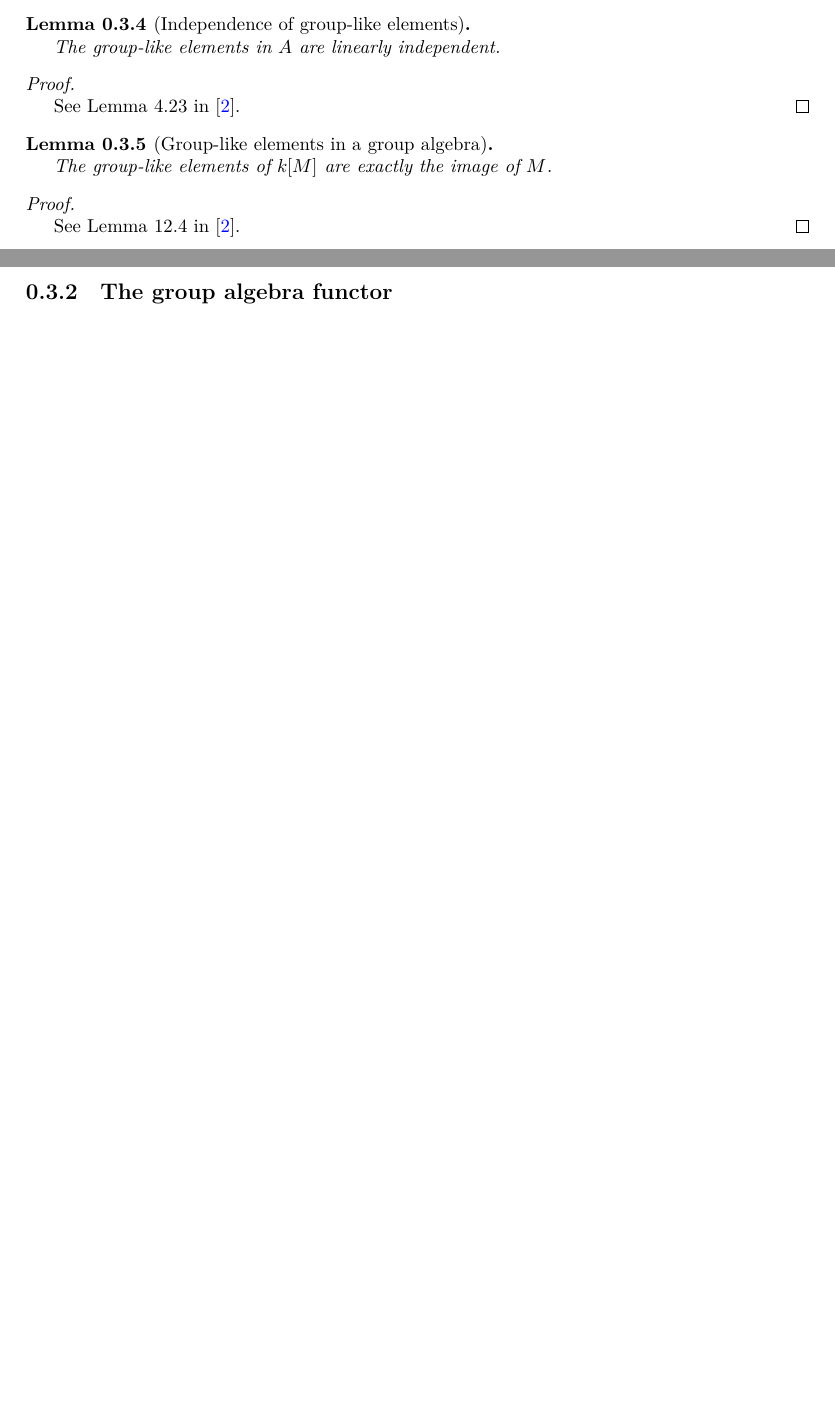
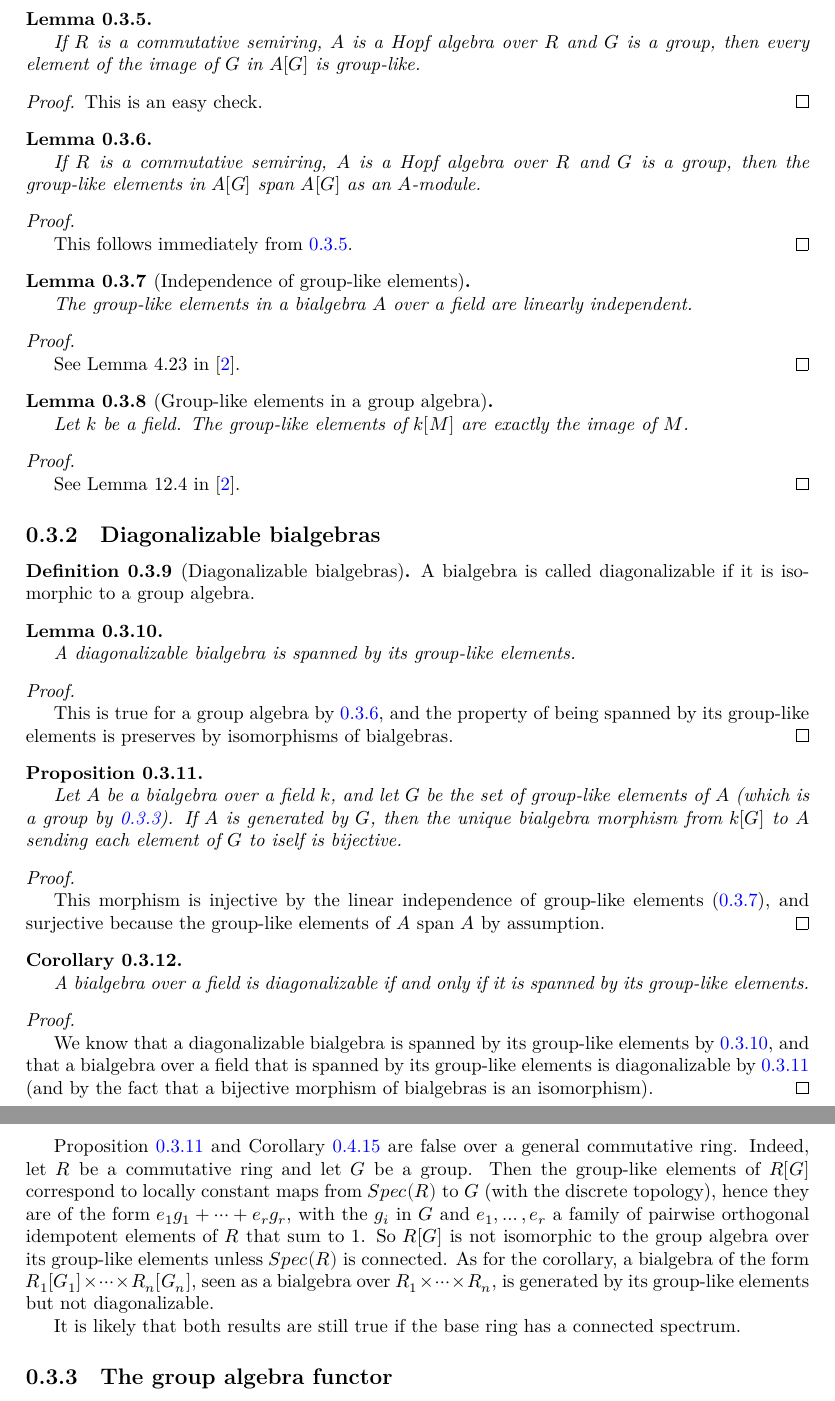
Before and after one commit to YaelDillies/Toric, a LaTeX document (blueprint/src/print.tex, which reads blueprint/src/chapters/00-3-hopf-algebras.tex): two parts of pages 4 and 5 of 17 before the commit and two parts of pages 5 and 6 of 19 after it, joined at a grey line, cut so that both start at the same text, the shorter picture padded with empty space. Compiled offline with XeLaTeX.

Commit message:
Diagonalisable Hopf algebras (#17)
This introduces diagonalisable bialgebras as the bialgebras that are isomorphic to the monoid algebra of a (not necessarily commutative) group. Then it proves that a bialgebra over a field is diagonalisable if and only if ti is generated by its group-like elements.

It also repairs the statement of `Scheme.isDiagonalisable_iff_span_isGroupLikeElem_eq_top` by adding the `IsAffine` condition.

```diff
--- a/blueprint/src/chapters/00-3-hopf-algebras.tex
+++ b/blueprint/src/chapters/00-3-hopf-algebras.tex
@@ -50,13 +73,49 @@
 \end{proof}
 
 
+\begin{lemma}
+  \label{0-grp-like-grp-alg-of}
+  \uses{0-grp-like}
+  \lean{MonoidAlgebra.isGroupLikeElem_of}
+  \leanok
+
+  If $R$ is a commutative semiring, $A$ is a Hopf algebra over $R$ and
+  $G$ is a group, then every element of the image of $G$ in $A[G]$ is group-like.
+\end{lemma}
+\begin{proof}
+  \uses{}
+  \leanok
+
+  This is an easy check.
+\end{proof}
+
+
+\begin{lemma}
+  \label{0-grp-like-grp-alg-span}
+  \uses{0-grp-like}
+  \lean{MonoidAlgebra.span_isGroupLikeElem}
+  \leanok
+
+  If $R$ is a commutative semiring, $A$ is a Hopf algebra over $R$ and
+  $G$ is a group, then the group-like elements in $A[G]$ span $A[G]$ as
+  an $A$-module.
+
+\end{lemma}
+\begin{proof}
+  \uses{0-grp-like-grp-alg-of}
+  \leanok
+
+  This follows immediately from \ref{0-grp-like-grp-alg-of}.
+\end{proof}
+
+
 \begin{lemma}[Independence of group-like elements]
   \label{0-grp-like-lin-indep}
   \uses{0-grp-like}
   \lean{Coalgebra.linearIndepOn_isGroupLikeElem}
   \leanok
 
-  The group-like elements in $A$ are linearly independent.
+  The group-like elements in a bialgebra $A$ over a field are linearly independent.
 \end{lemma}
 \begin{proof}
   \uses{0-tensor-lin-indep}
@@ -72,6 +131,7 @@
   \lean{MonoidAlgebra.isGroupLikeElem_iff_mem_range_of}
   \leanok
 
+  Let $k$ be a field.
   The group-like elements of $k[M]$ are exactly the image of $M$.
 \end{lemma}
 \begin{proof}
@@ -80,6 +140,94 @@
 
   See Lemma 12.4 in \cite{Milne_2017}.
 \end{proof}
+
+
+\subsection{Diagonalizable bialgebras}
+
+
+\begin{definition}[Diagonalizable bialgebras]
+  \label{0-diag-bialg}
+  \uses{}
+  \lean{Bialgebra.IsDiagonalisable}
+  \leanok
+
+  A bialgebra is called diagonalizable if it is isomorphic to a group algebra.
+\end{definition}
+
+\begin{lemma}
+  \label{0-diag-bialg-group-like-span}
+  \uses{0-diag-bialg, 0-grp-like}
+  \lean{Bialgebra.span_isGroupLikeElem_eq_top_of_isDiagonalisable}
+  \leanok
+
+  A diagonalizable bialgebra is spanned by its group-like elements.
+\end{lemma}
+\begin{proof}
+  \uses{0-grp-like-grp-alg-span}
+  \leanok
+
+  This is true for a group algebra by \ref{0-grp-like-grp-alg-span}, and the
+  property of being spanned by its group-like elements is preserves by
+  isomorphisms of bialgebras.
+\end{proof}
+
+
+\begin{proposition}
+  \label{0-bialg-bij-of-span-group-like}
+  \uses{0-diag-bialg, 0-grp-like-grp}
+  \lean{Bialgebra.liftGroupLikeBialgHom_bijective_of_span_isGroupLikeElem_eq_top}
+  \leanok
+
+  Let $A$ be a bialgebra over a field $k$, and let $G$ be the set of group-like
+  elements of $A$ (which is a group by \ref{0-grp-like-grp}). If $A$ is generated
+  by $G$, then the unique bialgebra morphism from $k[G]$ to $A$ sending each
+  element of $G$ to iself is bijective.
+\end{proposition}
+\begin{proof}
+  \uses{0-grp-like-lin-indep}
+  \leanok
+
+  This morphism is injective by the linear independence of group-like elements
+  (\ref{0-grp-like-lin-indep}), and surjective because the group-like elements
+  of $A$ span $A$ by assumption.
+\end{proof}
+
+
+\begin{corollary}
+  \label{0-bialg-diag-of-span-group-like}
+  \uses{0-diag-bialg, 0-grp-like}
+  \lean{Bialgebra.isDiagonalisable.iff_span_isGroupLikeElem_eq_top}
+  \leanok
+
+  A bialgebra over a field is diagonalizable if and only if it is spanned by its
+  group-like elements.
+\end{corollary}
+\begin{proof}
+  \uses{0-diag-bialg-group-like-span, 0-bialg-bij-of-span-group-like}
+  \leanok
+
+  We know that a diagonalizable bialgebra is spanned by its group-like elements
+  by \ref{0-diag-bialg-group-like-span}, and that a bialgebra over a field
+  that is spanned by its group-like elements is diagonalizable by
+  \ref{0-bialg-bij-of-span-group-like} (and by the fact that a bijective morphism
+  of bialgebras is an isomorphism).
+\end{proof}
+
+Proposition \ref{0-bialg-bij-of-span-group-like} and Corollary
+\ref{0-diag-iff-grp-like-span} are false over a general
+commutative ring. Indeed, let $R$ be a commutative ring and let $G$ be a group.
+Then the group-like elements of $R[G]$ correspond to locally constant maps
+  from $Spec(R)$ to $G$ (with the discrete topology), hence they are of the
+form $e_1 g_1+\cdots+e_r g_r$, with the $g_i$ in $G$ and $e_1,\ldots,e_r$
+a family of pairwise orthogonal idempotent elements of $R$ that sum to $1$.
+So $R[G]$ is not isomorphic to the group algebra over its group-like elements
+unless $Spec(R)$ is connected. As for the corollary, a bialgebra of the form
+$R_1[G_1]\times\cdots\times R_n[G_n]$, seen as a bialgebra over
+$R_1\times\cdots\times R_n$, is generated by its group-like elements but not
+diagonalizable.
+
+It is likely that both results are still true if the base ring has a connected
+spectrum.
 
 
 \subsection{The group algebra functor}
```
Also changed, not shown: blueprint/src/chapters/00-3-hopf-algebras.tex (23 more changed lines), 13 other files.
